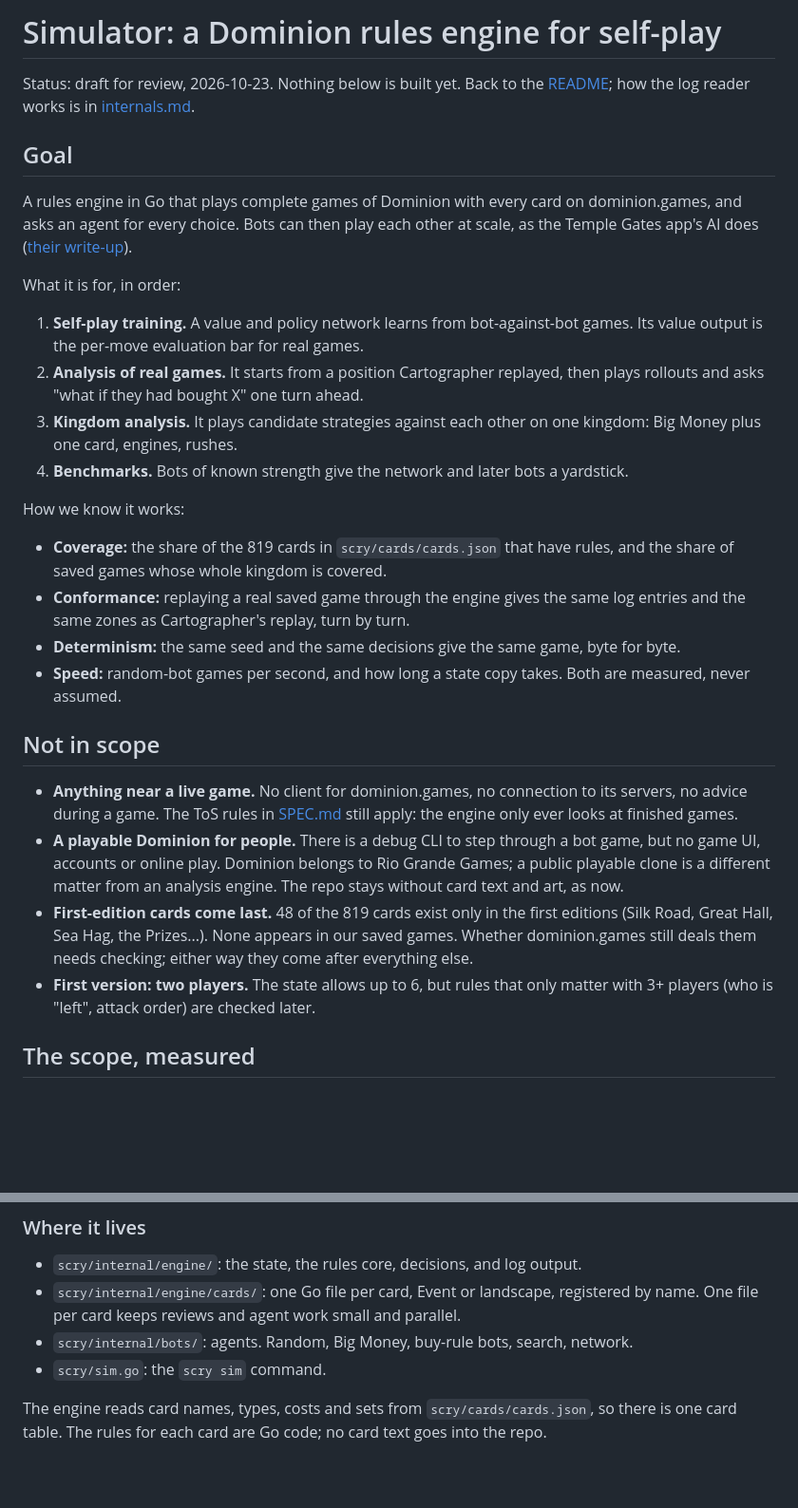
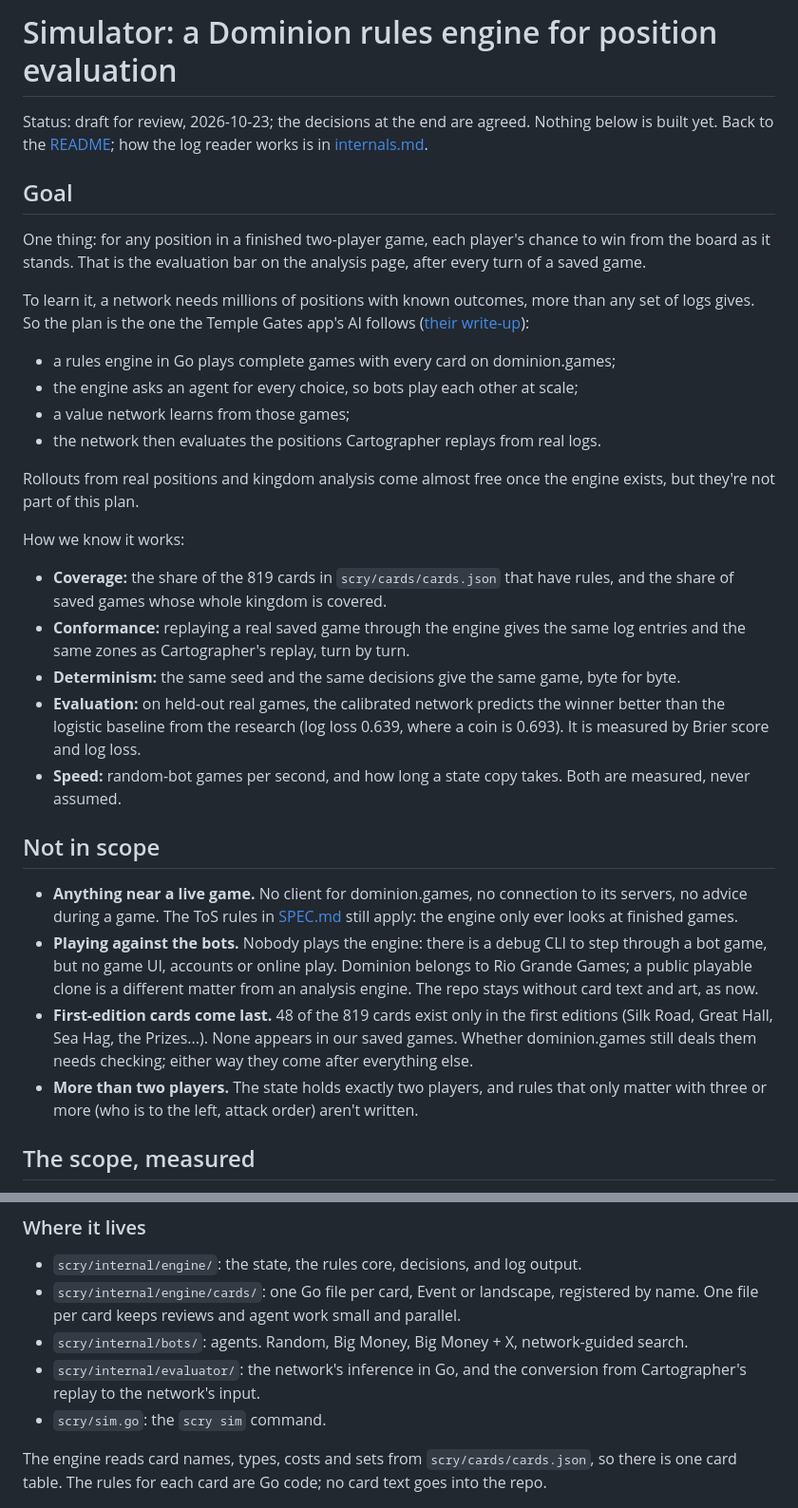
Before and after one commit to yourconscience/scrying-pool, a Markdown page: docs/simulator.md, 2 parts joined by grey strips. Shown at 95% size. Rendered like a GitHub page; blank space fills up the shorter version.

```diff
--- a/docs/simulator.md
+++ b/docs/simulator.md
@@ -1,31 +1,34 @@
-# Simulator: a Dominion rules engine for self-play
+# Simulator: a Dominion rules engine for position evaluation
 
-Status: draft for review, 2026-10-23. Nothing below is built yet. Back to the [README](../README.md); how the log reader works is in [internals.md](internals.md).
+Status: draft for review, 2026-10-23; the decisions at the end are agreed. Nothing below is built yet. Back to the [README](../README.md); how the log reader works is in [internals.md](internals.md).
 
 ## Goal
 
-A rules engine in Go that plays complete games of Dominion with every card on dominion.games, and asks an agent for every choice. Bots can then play each other at scale, as the Temple Gates app's AI does ([their write-up](https://www.templegatesgames.com/dominion-ai/)).
+One thing: for any position in a finished two-player game, each player's chance to win from the board as it stands. That is the evaluation bar on the analysis page, after every turn of a saved game.
 
-What it is for, in order:
+To learn it, a network needs millions of positions with known outcomes, more than any set of logs gives. So the plan is the one the Temple Gates app's AI follows ([their write-up](https://www.templegatesgames.com/dominion-ai/)):
 
-1. **Self-play training.** A value and policy network learns from bot-against-bot games. Its value output is the per-move evaluation bar for real games.
-2. **Analysis of real games.** It starts from a position Cartographer replayed, then plays rollouts and asks "what if they had bought X" one turn ahead.
-3. **Kingdom analysis.** It plays candidate strategies against each other on one kingdom: Big Money plus one card, engines, rushes.
-4. **Benchmarks.** Bots of known strength give the network and later bots a yardstick.
+- a rules engine in Go plays complete games with every card on dominion.games;
+- the engine asks an agent for every choice, so bots play each other at scale;
+- a value network learns from those games;
+- the network then evaluates the positions Cartographer replays from real logs.
+
+Rollouts from real positions and kingdom analysis come almost free once the engine exists, but they're not part of this plan.
 
 How we know it works:
 
 - **Coverage:** the share of the 819 cards in `scry/cards/cards.json` that have rules, and the share of saved games whose whole kingdom is covered.
 - **Conformance:** replaying a real saved game through the engine gives the same log entries and the same zones as Cartographer's replay, turn by turn.
 - **Determinism:** the same seed and the same decisions give the same game, byte for byte.
+- **Evaluation:** on held-out real games, the calibrated network predicts the winner better than the logistic baseline from the research (log loss 0.639, where a coin is 0.693). It is measured by Brier score and log loss.
 - **Speed:** random-bot games per second, and how long a state copy takes. Both are measured, never assumed.
 
 ## Not in scope
 
 - **Anything near a live game.** No client for dominion.games, no connection to its servers, no advice during a game. The ToS rules in [SPEC.md](../SPEC.md) still apply: the engine only ever looks at finished games.
-- **A playable Dominion for people.** There is a debug CLI to step through a bot game, but no game UI, accounts or online play. Dominion belongs to Rio Grande Games; a public playable clone is a different matter from an analysis engine. The repo stays without card text and art, as now.
+- **Playing against the bots.** Nobody plays the engine: there is a debug CLI to step through a bot game, but no game UI, accounts or online play. Dominion belongs to Rio Grande Games; a public playable clone is a different matter from an analysis engine. The repo stays without card text and art, as now.
 - **First-edition cards come last.** 48 of the 819 cards exist only in the first editions (Silk Road, Great Hall, Sea Hag, the Prizes...). None appears in our saved games. Whether dominion.games still deals them needs checking; either way they come after everything else.
-- **First version: two players.** The state allows up to 6, but rules that only matter with 3+ players (who is "left", attack order) are checked later.
+- **More than two players.** The state holds exactly two players, and rules that only matter with three or more (who is to the left, attack order) aren't written.
 
 ## The scope, measured
 
@@ -62,7 +65,8 @@ These numbers are measured, not guessed. The scripts are one-offs in the session
 
 - `scry/internal/engine/`: the state, the rules core, decisions, and log output.
 - `scry/internal/engine/cards/`: one Go file per card, Event or landscape, registered by name. One file per card keeps reviews and agent work small and parallel.
-- `scry/internal/bots/`: agents. Random, Big Money, buy-rule bots, search, network.
+- `scry/internal/bots/`: agents. Random, Big Money, Big Money + X, network-guided search.
+- `scry/internal/evaluator/`: the network's inference in Go, and the conversion from Cartographer's replay to the network's input.
 - `scry/sim.go`: the `scry sim` command.
 
 The engine reads card names, types, costs and sets from `scry/cards/cards.json`, so there is one card table. The rules for each card are Go code; no card text goes into the repo.
```
Also changed, not shown: other parts of docs/simulator.md (+41 -22 lines).
